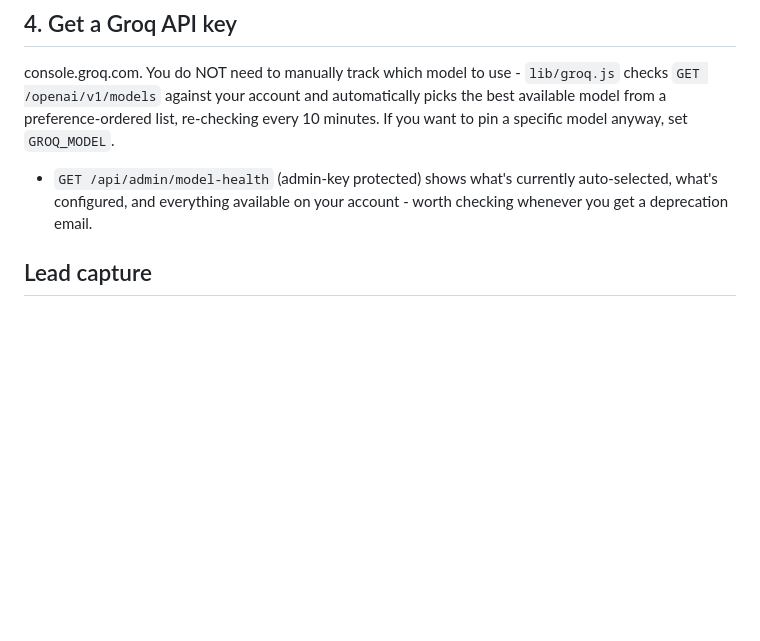
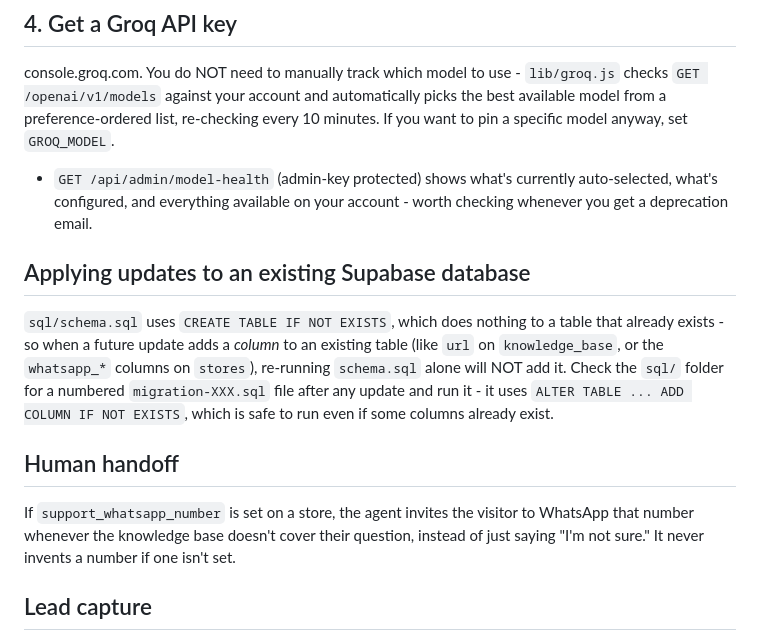
Before and after one commit to frankevDS/-fds-support-agent, a Markdown page: README.md, the part around the change. GitHub-like rendering; blank space fills up the shorter version.

```diff
--- a/README.md
+++ b/README.md
@@ -61,6 +61,21 @@ anyway, set `GROQ_MODEL`.
 - `GET /api/admin/model-health` (admin-key protected) shows what's
   currently auto-selected, what's configured, and everything available on
   your account - worth checking whenever you get a deprecation email.
+
+## Applying updates to an existing Supabase database
+`sql/schema.sql` uses `CREATE TABLE IF NOT EXISTS`, which does nothing to
+a table that already exists - so when a future update adds a *column* to
+an existing table (like `url` on `knowledge_base`, or the `whatsapp_*`
+columns on `stores`), re-running `schema.sql` alone will NOT add it.
+Check the `sql/` folder for a numbered `migration-XXX.sql` file after any
+update and run it - it uses `ALTER TABLE ... ADD COLUMN IF NOT EXISTS`,
+which is safe to run even if some columns already exist.
+
+## Human handoff
+If `support_whatsapp_number` is set on a store, the agent invites the
+visitor to WhatsApp that number whenever the knowledge base doesn't cover
+their question, instead of just saying "I'm not sure." It never invents a
+number if one isn't set.
 
 ## Lead capture
 Before a visitor can send their first chat message, the widget asks for
```
